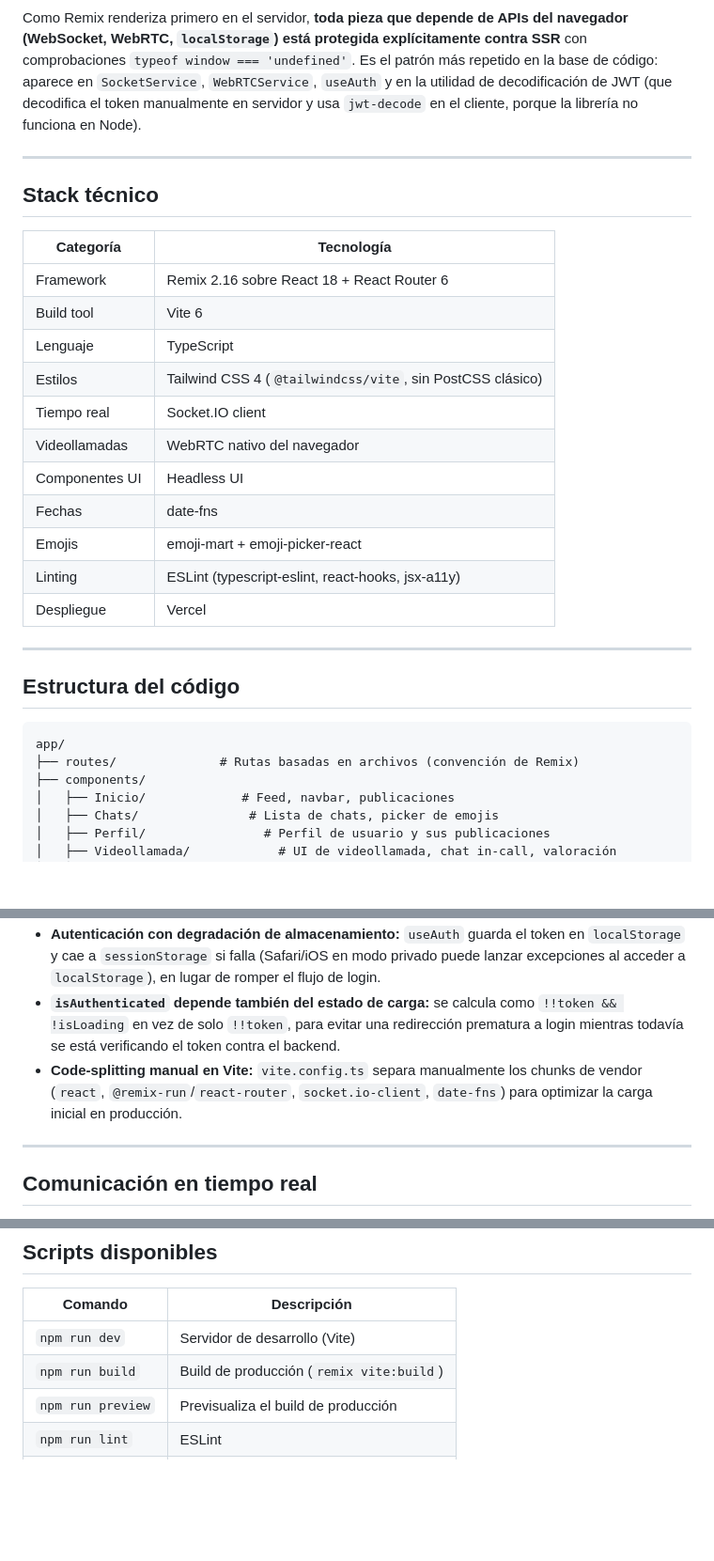
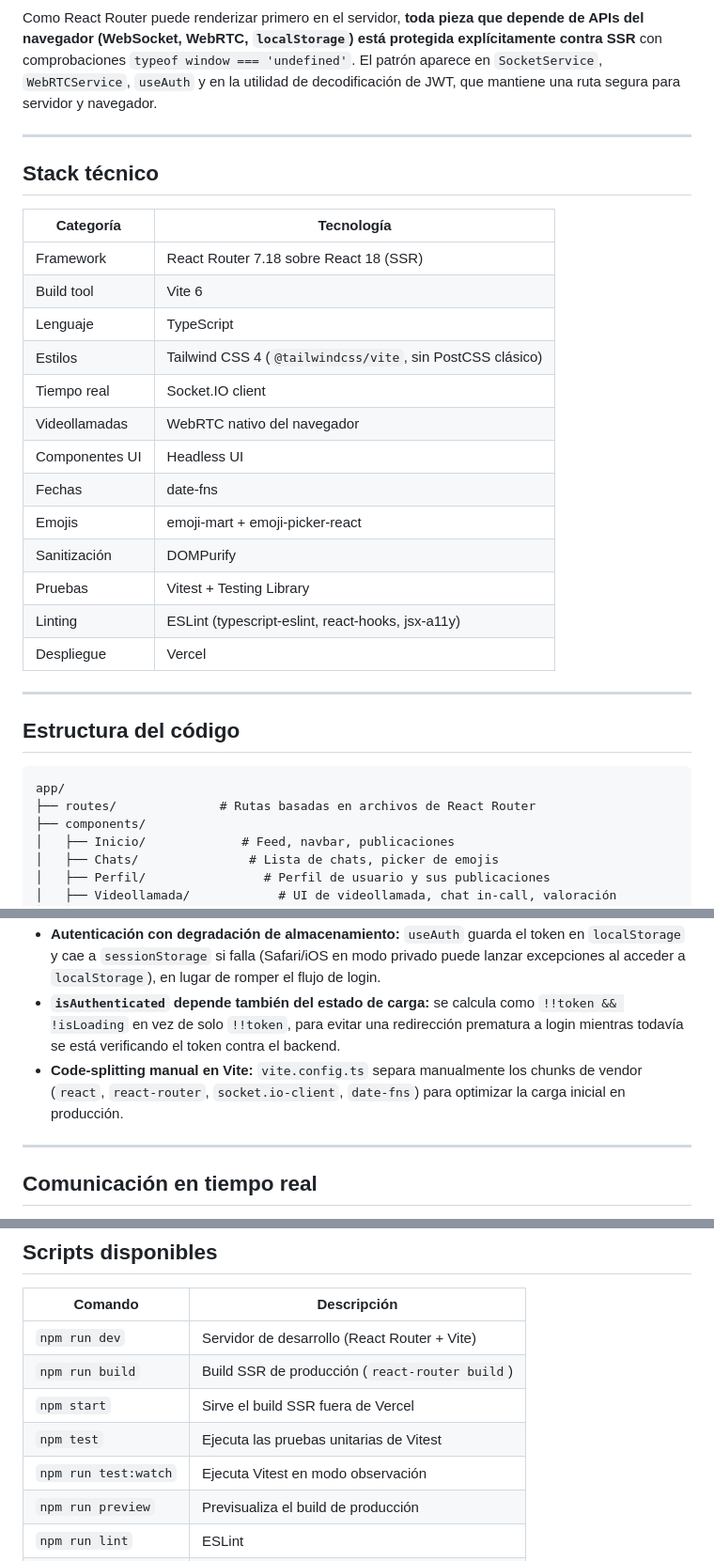
Before and after one commit to SoyManoolo/M12, a Markdown page: docs/frontend/README.md, 3 parts joined by grey strips. Shown at 94% size. Rendered like a GitHub page; blank space fills up the shorter version.

````diff
--- a/docs/frontend/README.md
+++ b/docs/frontend/README.md
@@ -47,7 +49,7 @@ R --> SOCKET
 SOCKET --> WEBRTC
 ```
 
-Como Remix renderiza primero en el servidor, **toda pieza que depende de APIs del navegador (WebSocket, WebRTC, `localStorage`) está protegida explícitamente contra SSR** con comprobaciones `typeof window === 'undefined'`. Es el patrón más repetido en la base de código: aparece en `SocketService`, `WebRTCService`, `useAuth` y en la utilidad de decodificación de JWT (que decodifica el token manualmente en servidor y usa `jwt-decode` en el cliente, porque la librería no funciona en Node).
+Como React Router puede renderizar primero en el servidor, **toda pieza que depende de APIs del navegador (WebSocket, WebRTC, `localStorage`) está protegida explícitamente contra SSR** con comprobaciones `typeof window === 'undefined'`. El patrón aparece en `SocketService`, `WebRTCService`, `useAuth` y en la utilidad de decodificación de JWT, que mantiene una ruta segura para servidor y navegador.
 
 ---
 
@@ -55,7 +57,7 @@ Como Remix renderiza primero en el servidor, **toda pieza que depende de APIs de
 
 | Categoría | Tecnología |
 |---|---|
-| Framework | Remix 2.16 sobre React 18 + React Router 6 |
+| Framework | React Router 7.18 sobre React 18 (SSR) |
 | Build tool | Vite 6 |
 | Lenguaje | TypeScript |
 | Estilos | Tailwind CSS 4 (`@tailwindcss/vite`, sin PostCSS clásico) |
@@ -64,6 +66,8 @@ Como Remix renderiza primero en el servidor, **toda pieza que depende de APIs de
 | Componentes UI | Headless UI |
 | Fechas | date-fns |
 | Emojis | emoji-mart + emoji-picker-react |
+| Sanitización | DOMPurify |
+| Pruebas | Vitest + Testing Library |
 | Linting | ESLint (typescript-eslint, react-hooks, jsx-a11y) |
 | Despliegue | Vercel |
 
@@ -73,7 +77,7 @@ Como Remix renderiza primero en el servidor, **toda pieza que depende de APIs de
 
 ```
 app/
-├── routes/              # Rutas basadas en archivos (convención de Remix)
+├── routes/              # Rutas basadas en archivos de React Router
 ├── components/
 │   ├── Inicio/             # Feed, navbar, publicaciones
 │   ├── Chats/               # Lista de chats, picker de emojis
@@ -106,7 +110,7 @@ Las rutas siguen la convención plana de Remix (`admin.publicaciones.tsx` ⇒ `/
 - **Fallback de vídeo sintético:** si `getUserMedia` no puede obtener una pista de vídeo (cámara no disponible o permiso denegado), el servicio genera un stream de vídeo placeholder mediante `canvas.captureStream()` a 15 FPS, para que la conexión P2P no se rompa y el usuario pueda seguir en la llamada con audio.
 - **Autenticación con degradación de almacenamiento:** `useAuth` guarda el token en `localStorage` y cae a `sessionStorage` si falla (Safari/iOS en modo privado puede lanzar excepciones al acceder a `localStorage`), en lugar de romper el flujo de login.
 - **`isAuthenticated` depende también del estado de carga:** se calcula como `!!token && !isLoading` en vez de solo `!!token`, para evitar una redirección prematura a login mientras todavía se está verificando el token contra el backend.
-- **Code-splitting manual en Vite:** `vite.config.ts` separa manualmente los chunks de vendor (`react`, `@remix-run`/`react-router`, `socket.io-client`, `date-fns`) para optimizar la carga inicial en producción.
+- **Code-splitting manual en Vite:** `vite.config.ts` separa manualmente los chunks de vendor (`react`, `react-router`, `socket.io-client`, `date-fns`) para optimizar la carga inicial en producción.
 
 ---
 
@@ -173,8 +204,11 @@ npm run dev   # http://localhost:5173
 
 | Comando | Descripción |
 |---|---|
-| `npm run dev` | Servidor de desarrollo (Vite) |
-| `npm run build` | Build de producción (`remix vite:build`) |
+| `npm run dev` | Servidor de desarrollo (React Router + Vite) |
+| `npm run build` | Build SSR de producción (`react-router build`) |
+| `npm start` | Sirve el build SSR fuera de Vercel |
+| `npm test` | Ejecuta las pruebas unitarias de Vitest |
+| `npm run test:watch` | Ejecuta Vitest en modo observación |
 | `npm run preview` | Previsualiza el build de producción |
 | `npm run lint` | ESLint |
 | `npm run analyze` | Build en modo análisis de bundle |
````
Also changed, not shown: other parts of docs/frontend/README.md (+41 -12 lines), README.md (+11 -3 lines), docs/backend/README.md (+11 -9 lines).
